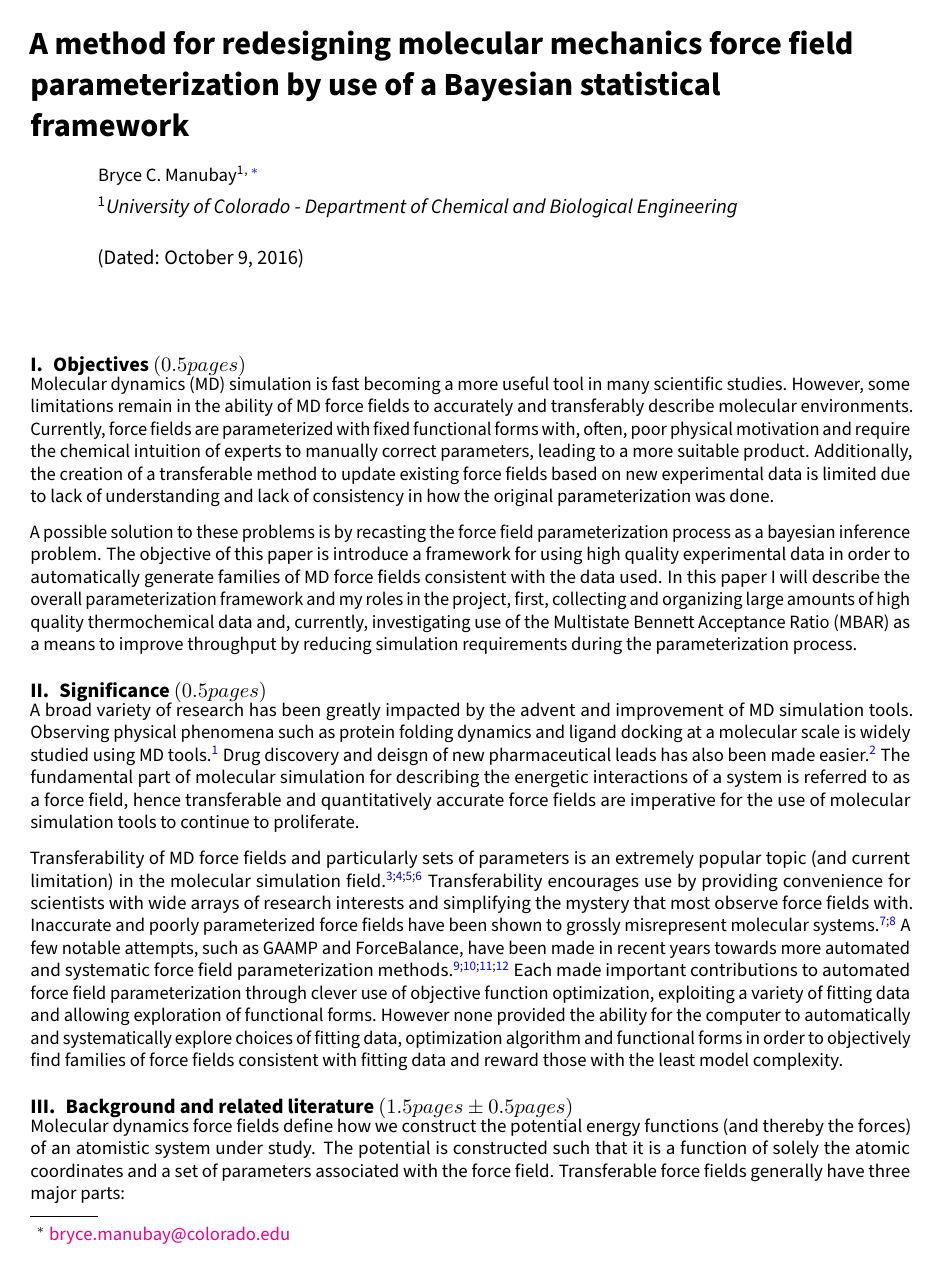
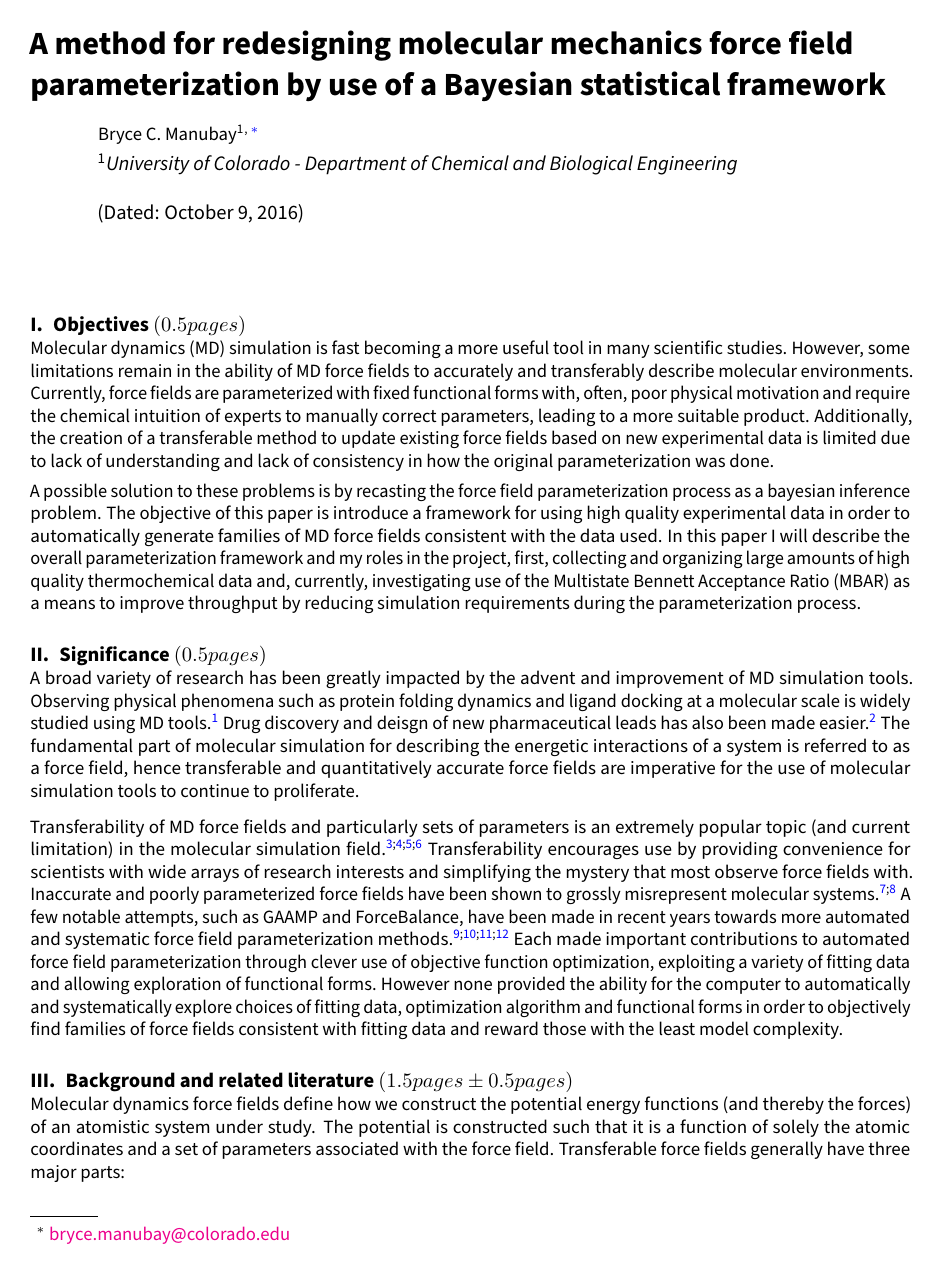
Before and after one commit to bmanubay/Bryces-prelim-exam, a LaTeX paper (report/report_outline.tex): page 1 of 4. Compiled offline with pdfLaTeX.

Commit message:
more formatting

```diff
--- a/report/report_outline.tex
+++ b/report/report_outline.tex
@@ -58,7 +58,9 @@
   {}
   {}
 
-\usepackage[parfill]{parskip}
+\usepackage{parskip}
+\setlength{\parskip}{4pt} % 1ex plus 0.5ex minus 0.2ex}
+\setlength{\parindent}{0pt}
 
 \setcitestyle{super}
 \setcounter{secnumdepth}{5}
@@ -91,6 +93,7 @@
 \graphicspath{{figures/}}
 \floatsetup[table]{capposition=top}
 
+\titlespacing\title{4pt}{12pt plus 4pt minus 2pt}{4pt plus 2pt minus 1pt}
 \titlespacing\section{0pt}{12pt plus 4pt minus 2pt}{0pt plus 2pt minus 2pt}
 \titlespacing\subsection{0pt}{12pt plus 4pt minus 2pt}{0pt plus 2pt minus 2pt}
 \titlespacing\subsubsection{0pt}{12pt plus 4pt minus 2pt}{0pt plus 2pt minus 2pt}
@@ -118,7 +121,6 @@
 \maketitle
 \section{Objectives $\left(0.5 pages\right)$}
 Molecular dynamics (MD) simulation is fast becoming a more useful tool in many scientific studies. However, some limitations remain in the ability of MD force fields to accurately and transferably describe molecular environments. Currently, force fields are parameterized with fixed functional forms with, often, poor physical motivation and require the chemical intuition of experts to manually correct parameters, leading to a more suitable product. Additionally, the creation of a transferable method to update existing force fields based on new experimental data is limited due to lack of understanding and lack of consistency in how the original parameterization was done.
-\smallskip
 
 A possible solution to these problems is by recasting the force field parameterization process as a bayesian inference problem. The objective of this paper is introduce a framework for using high quality experimental data in order to automatically generate families of MD force fields consistent with the data used. In this paper I will describe the overall parameterization framework and my roles in the project, first, collecting and organizing large amounts of high quality thermochemical data and, currently, investigating use of the Multistate Bennett Acceptance Ratio (MBAR) as a means to improve throughput by reducing simulation requirements during the parameterization process.
 
```
Also changed, not shown: report/report_outline.pdf, 2 other files.
